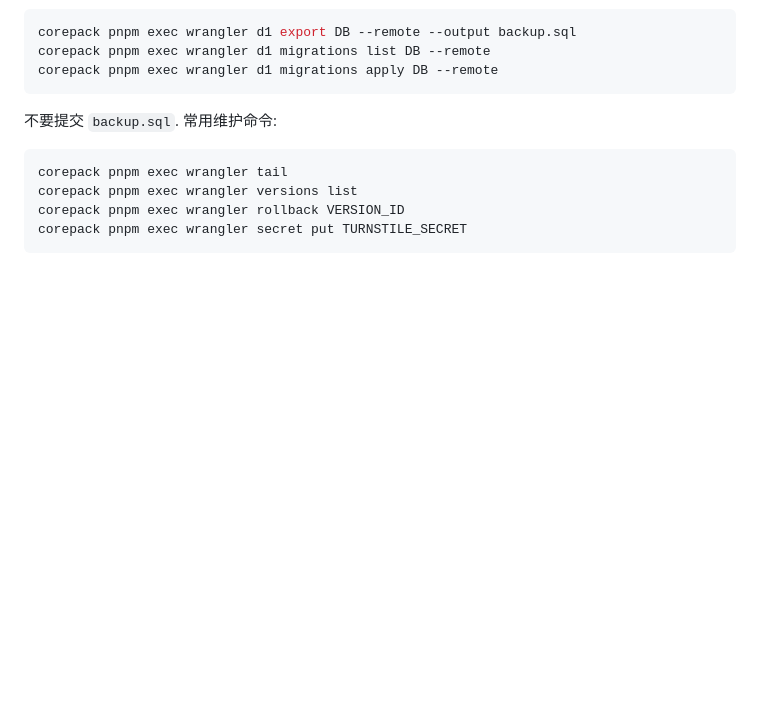
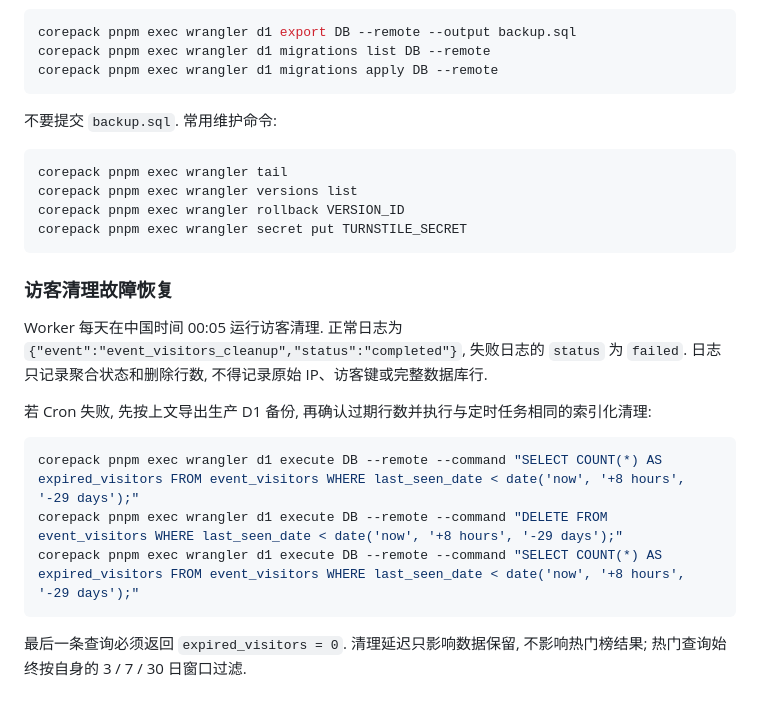
Before and after one commit to Hobr/eventlist, a Markdown page: deploy.md, the part around the change. Drawn GitHub-style; blank space fills up the shorter version.

Commit message:
docs: record D1 cleanup verification

````diff
--- a/deploy.md
+++ b/deploy.md
@@ -101,3 +101,20 @@ corepack pnpm exec wrangler versions list
 corepack pnpm exec wrangler rollback VERSION_ID
 corepack pnpm exec wrangler secret put TURNSTILE_SECRET
 ```
+
+### 访客清理故障恢复
+
+Worker 每天在中国时间 00:05 运行访客清理. 正常日志为
+`{"event":"event_visitors_cleanup","status":"completed"}`, 失败日志的 `status` 为
+`failed`. 日志只记录聚合状态和删除行数, 不得记录原始 IP、访客键或完整数据库行.
+
+若 Cron 失败, 先按上文导出生产 D1 备份, 再确认过期行数并执行与定时任务相同的索引化清理:
+
+```bash
+corepack pnpm exec wrangler d1 execute DB --remote --command "SELECT COUNT(*) AS expired_visitors FROM event_visitors WHERE last_seen_date < date('now', '+8 hours', '-29 days');"
+corepack pnpm exec wrangler d1 execute DB --remote --command "DELETE FROM event_visitors WHERE last_seen_date < date('now', '+8 hours', '-29 days');"
+corepack pnpm exec wrangler d1 execute DB --remote --command "SELECT COUNT(*) AS expired_visitors FROM event_visitors WHERE last_seen_date < date('now', '+8 hours', '-29 days');"
+```
+
+最后一条查询必须返回 `expired_visitors = 0`. 清理延迟只影响数据保留, 不影响热门榜结果;
+热门查询始终按自身的 3 / 7 / 30 日窗口过滤.
````
Also changed, not shown: 1 other file.
